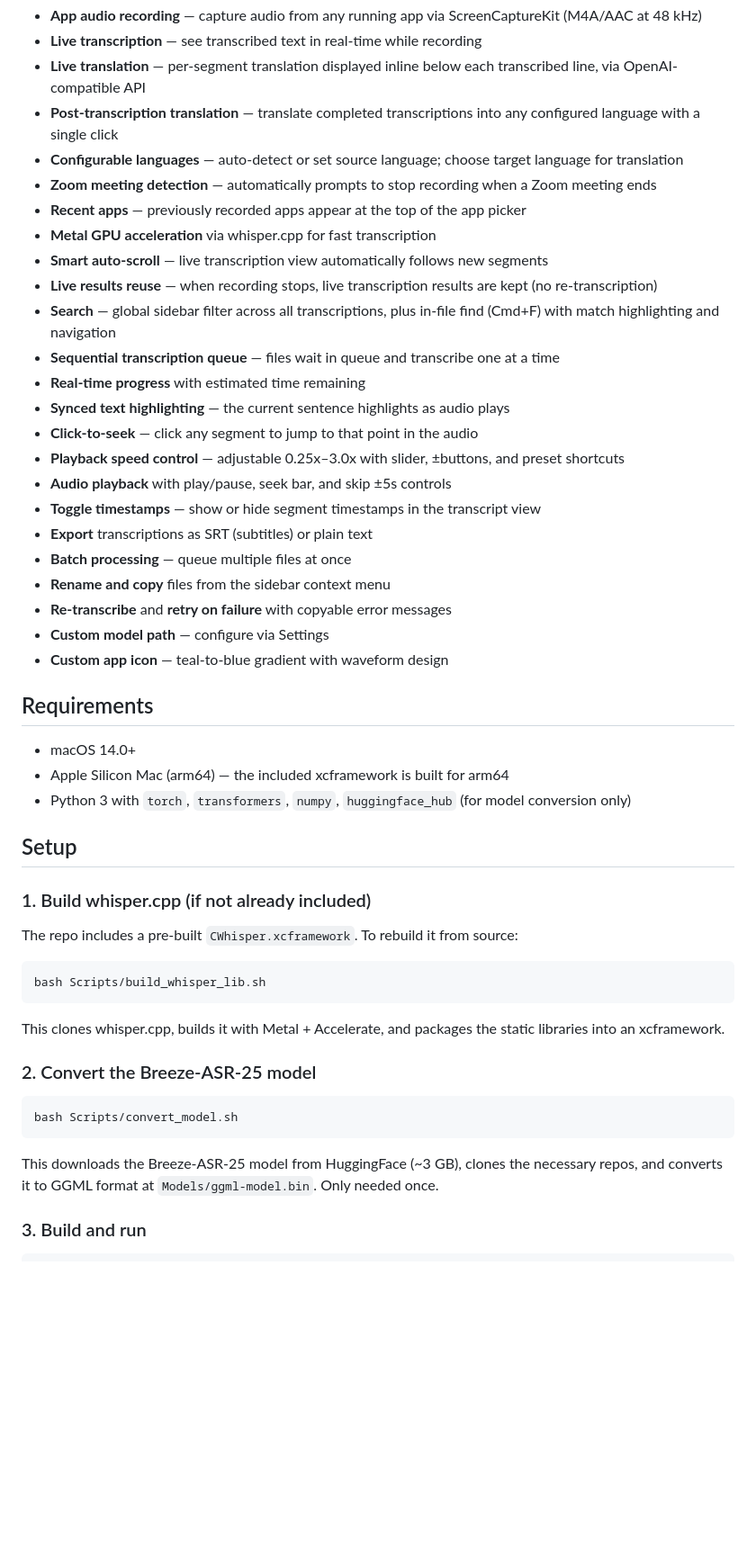
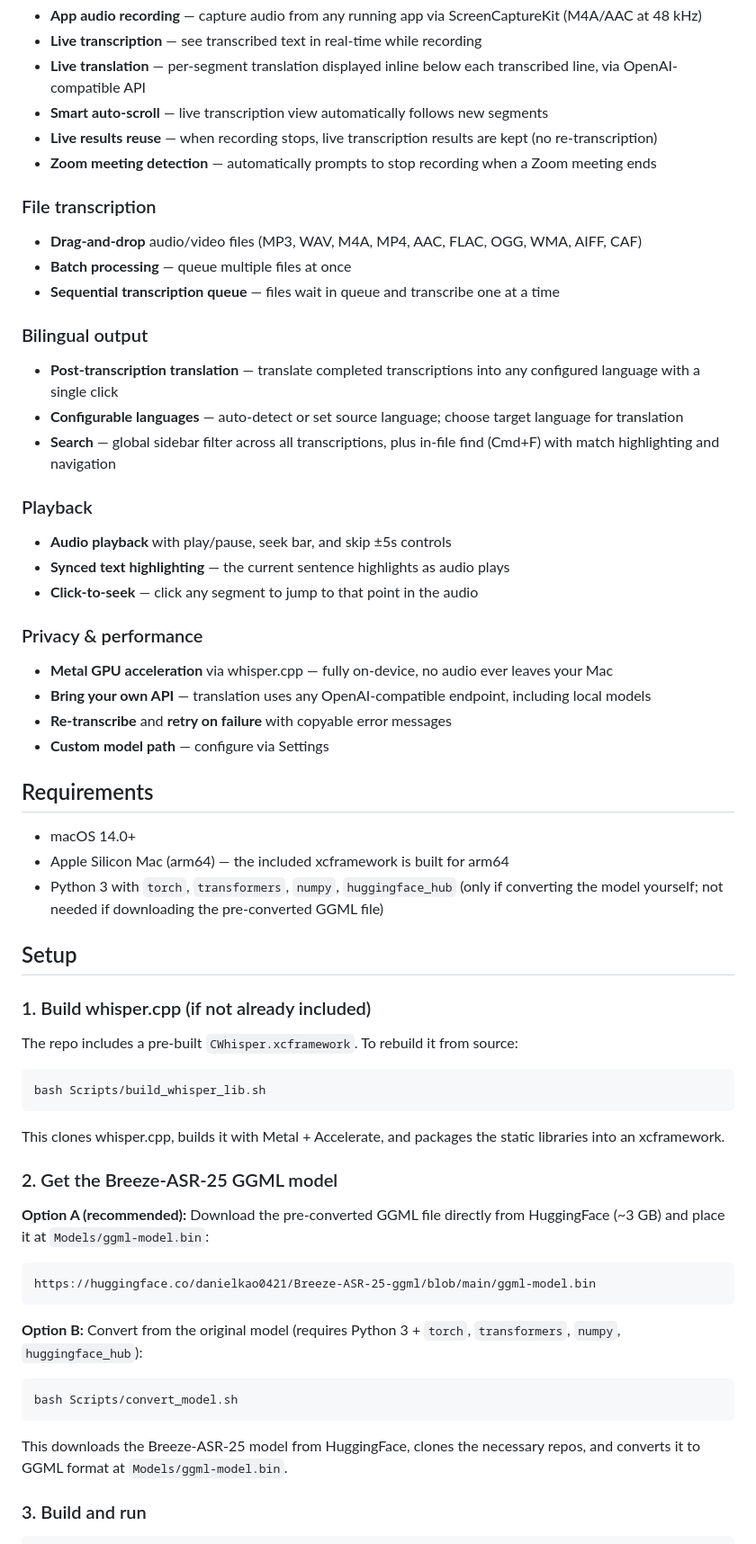
Before and after one commit to celiankk/whisperASR, a Markdown page: README.md, the part around one of its changes. Shown at 90% size. GitHub-like rendering; blank space fills up the shorter version.

Commit message:
docs: reorganize README with screenshots and structured features

````diff
--- a/README.md
+++ b/README.md
@@ -10,33 +21,40 @@ A native macOS app for audio transcription using [Breeze-ASR-25](https://github.
 - **App audio recording** — capture audio from any running app via ScreenCaptureKit (M4A/AAC at 48 kHz)
 - **Live transcription** — see transcribed text in real-time while recording
 - **Live translation** — per-segment translation displayed inline below each transcribed line, via OpenAI-compatible API
+- **Smart auto-scroll** — live transcription view automatically follows new segments
+- **Live results reuse** — when recording stops, live transcription results are kept (no re-transcription)
+- **Zoom meeting detection** — automatically prompts to stop recording when a Zoom meeting ends
+
+### File transcription
+
+- **Drag-and-drop** audio/video files (MP3, WAV, M4A, MP4, AAC, FLAC, OGG, WMA, AIFF, CAF)
+- **Batch processing** — queue multiple files at once
+- **Sequential transcription queue** — files wait in queue and transcribe one at a time
+
+### Bilingual output
+
 - **Post-transcription translation** — translate completed transcriptions into any configured language with a single click
 - **Configurable languages** — auto-detect or set source language; choose target language for translation
-- **Zoom meeting detection** — automatically prompts to stop recording when a Zoom meeting ends
-- **Recent apps** — previously recorded apps appear at the top of the app picker
-- **Metal GPU acceleration** via whisper.cpp for fast transcription
-- **Smart auto-scroll** — live transcription view automatically follows new segments
-- **Live results reuse** — when recording stops, live transcription results are kept (no re-transcription)
 - **Search** — global sidebar filter across all transcriptions, plus in-file find (Cmd+F) with match highlighting and navigation
-- **Sequential transcription queue** — files wait in queue and transcribe one at a time
-- **Real-time progress** with estimated time remaining
+
+### Playback
+
+- **Audio playback** with play/pause, seek bar, and skip ±5s controls
 - **Synced text highlighting** — the current sentence highlights as audio plays
 - **Click-to-seek** — click any segment to jump to that point in the audio
-- **Playback speed control** — adjustable 0.25x–3.0x with slider, ±buttons, and preset shortcuts
-- **Audio playback** with play/pause, seek bar, and skip ±5s controls
-- **Toggle timestamps** — show or hide segment timestamps in the transcript view
-- **Export** transcriptions as SRT (subtitles) or plain text
-- **Batch processing** — queue multiple files at once
-- **Rename and copy** files from the sidebar context menu
+
+### Privacy & performance
+
+- **Metal GPU acceleration** via whisper.cpp — fully on-device, no audio ever leaves your Mac
+- **Bring your own API** — translation uses any OpenAI-compatible endpoint, including local models
 - **Re-transcribe** and **retry on failure** with copyable error messages
 - **Custom model path** — configure via Settings
-- **Custom app icon** — teal-to-blue gradient with waveform design
 
 ## Requirements
 
 - macOS 14.0+
 - Apple Silicon Mac (arm64) — the included xcframework is built for arm64
-- Python 3 with `torch`, `transformers`, `numpy`, `huggingface_hub` (for model conversion only)
+- Python 3 with `torch`, `transformers`, `numpy`, `huggingface_hub` (only if converting the model yourself; not needed if downloading the pre-converted GGML file)
 
 ## Setup
 
@@ -50,13 +68,21 @@ bash Scripts/build_whisper_lib.sh
 
 This clones whisper.cpp, builds it with Metal + Accelerate, and packages the static libraries into an xcframework.
 
-### 2. Convert the Breeze-ASR-25 model
+### 2. Get the Breeze-ASR-25 GGML model
+
+**Option A (recommended):** Download the pre-converted GGML file directly from HuggingFace (~3 GB) and place it at `Models/ggml-model.bin`:
+
+```
+https://huggingface.co/danielkao0421/Breeze-ASR-25-ggml/blob/main/ggml-model.bin
+```
+
+**Option B:** Convert from the original model (requires Python 3 + `torch`, `transformers`, `numpy`, `huggingface_hub`):
 
 ```bash
 bash Scripts/convert_model.sh
 ```
 
-This downloads the Breeze-ASR-25 model from HuggingFace (~3 GB), clones the necessary repos, and converts it to GGML format at `Models/ggml-model.bin`. Only needed once.
+This downloads the Breeze-ASR-25 model from HuggingFace, clones the necessary repos, and converts it to GGML format at `Models/ggml-model.bin`.
 
 ### 3. Build and run
 
````
Also changed, not shown: other parts of README.md (+17 -6 lines).
